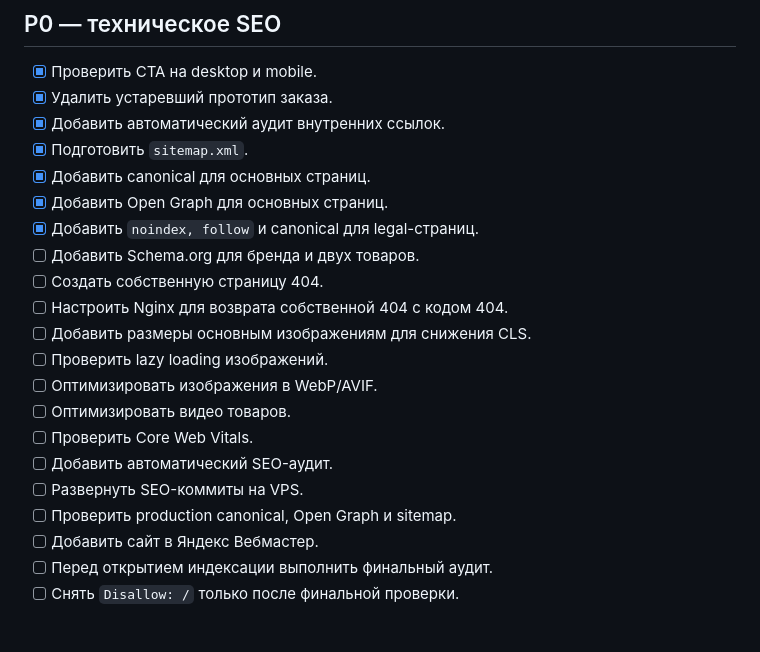
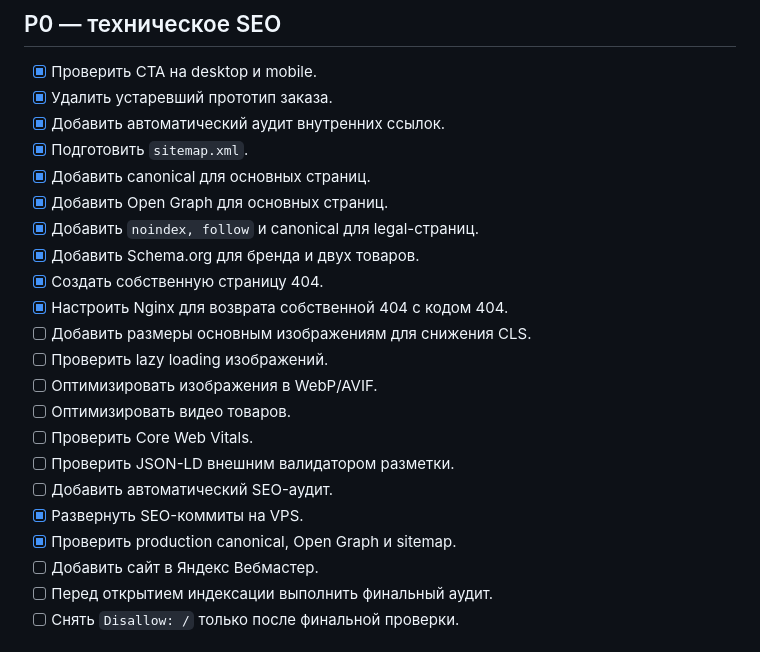
Before and after one commit to dmitya30/mikisskids, a Markdown page: docs/TODO.md, the part around the change. Rendered like a GitHub page.

```diff
--- a/docs/TODO.md
+++ b/docs/TODO.md
@@ -11,17 +11,18 @@
 - [x] Добавить canonical для основных страниц.
 - [x] Добавить Open Graph для основных страниц.
 - [x] Добавить `noindex, follow` и canonical для legal-страниц.
-- [ ] Добавить Schema.org для бренда и двух товаров.
-- [ ] Создать собственную страницу 404.
-- [ ] Настроить Nginx для возврата собственной 404 с кодом 404.
+- [x] Добавить Schema.org для бренда и двух товаров.
+- [x] Создать собственную страницу 404.
+- [x] Настроить Nginx для возврата собственной 404 с кодом 404.
 - [ ] Добавить размеры основным изображениям для снижения CLS.
 - [ ] Проверить lazy loading изображений.
 - [ ] Оптимизировать изображения в WebP/AVIF.
 - [ ] Оптимизировать видео товаров.
 - [ ] Проверить Core Web Vitals.
+- [ ] Проверить JSON-LD внешним валидатором разметки.
 - [ ] Добавить автоматический SEO-аудит.
-- [ ] Развернуть SEO-коммиты на VPS.
-- [ ] Проверить production canonical, Open Graph и sitemap.
+- [x] Развернуть SEO-коммиты на VPS.
+- [x] Проверить production canonical, Open Graph и sitemap.
 - [ ] Добавить сайт в Яндекс Вебмастер.
 - [ ] Перед открытием индексации выполнить финальный аудит.
 - [ ] Снять `Disallow: /` только после финальной проверки.
```
Also changed, not shown: docs/OPERATIONS.md (+17 -0 lines), docs/STATUS.md (+21 -19 lines).
